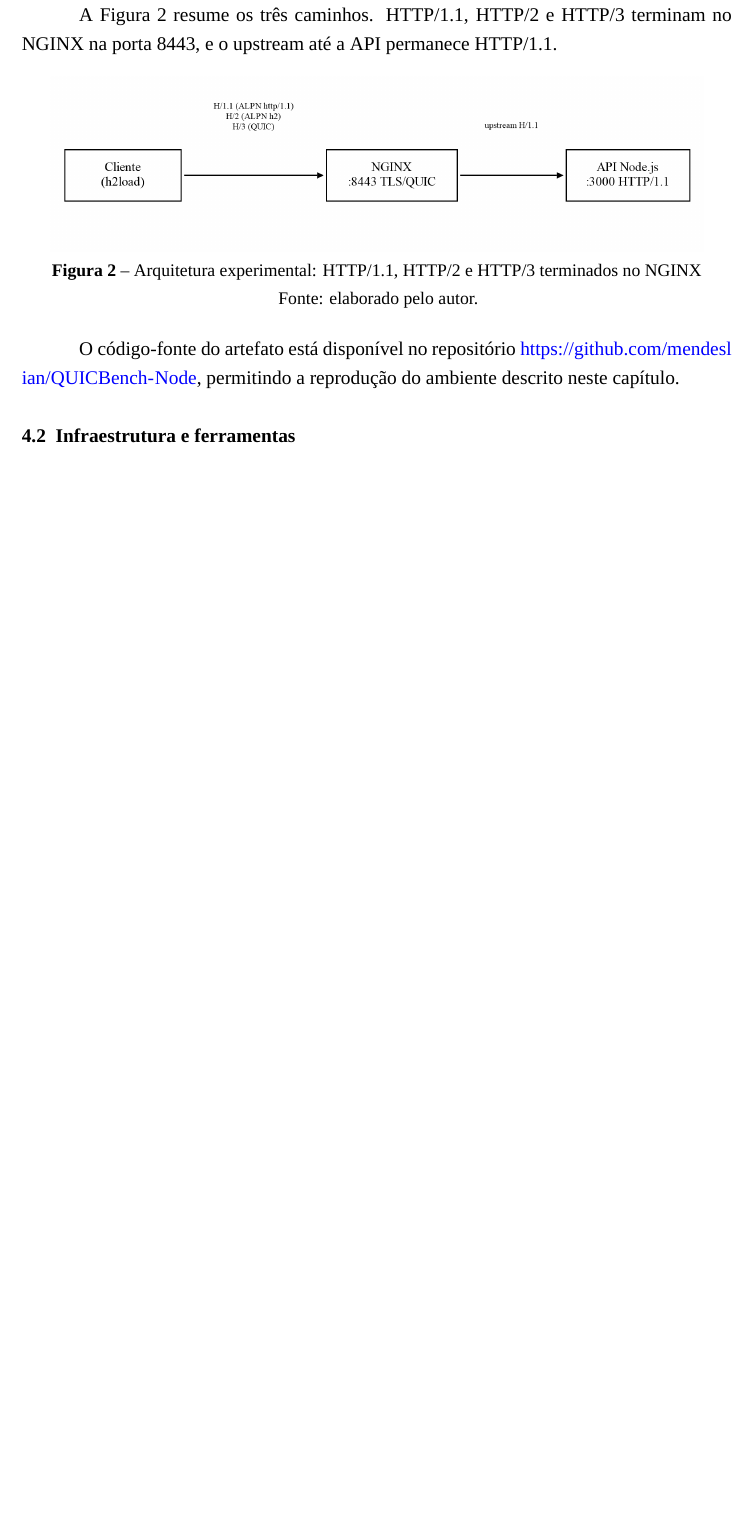
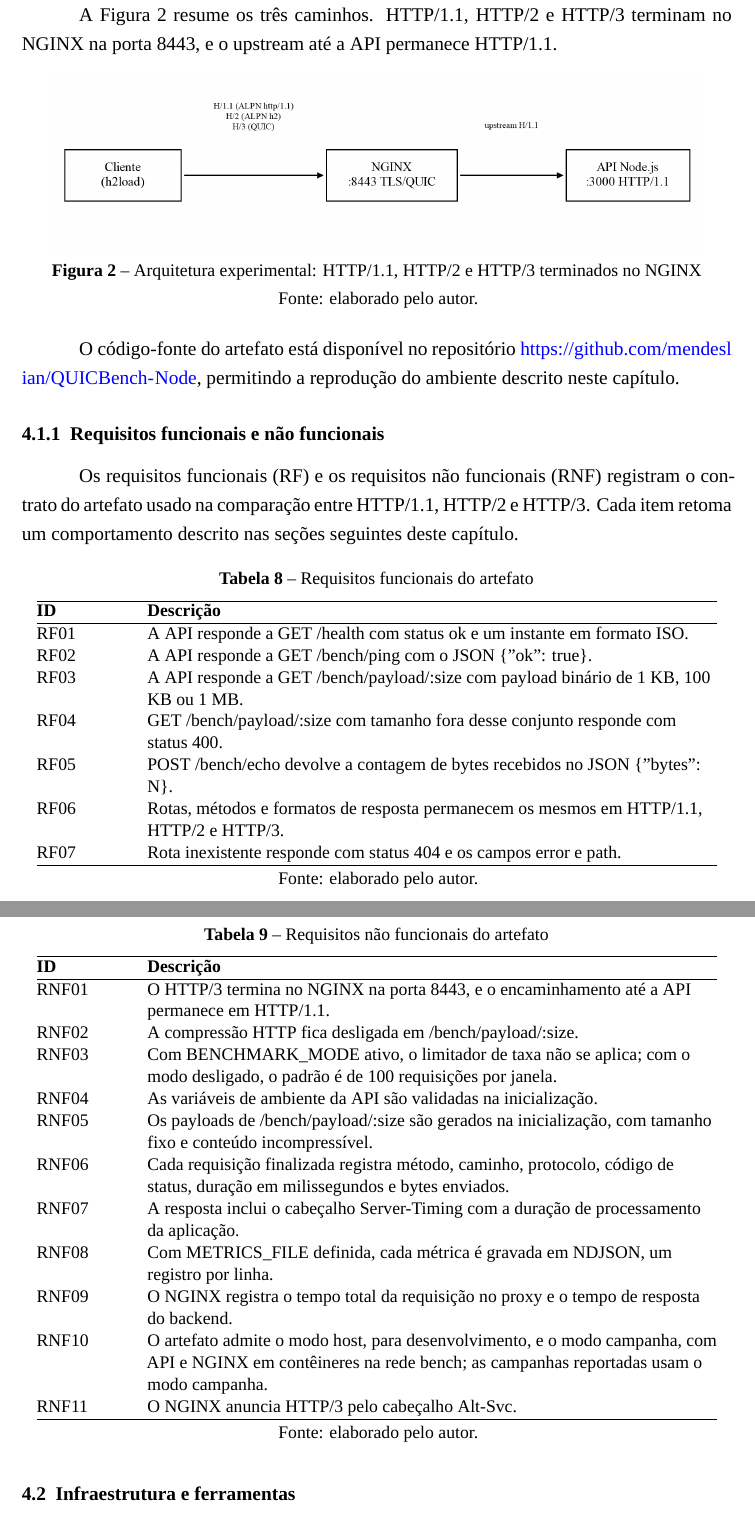
Before and after one commit to mendeslian/HTTP3-TCC-LaTeX, a LaTeX thesis (main.tex, which reads capitulos/capitulo4/conteudo.tex): part of page 31 of 57 before the commit and two parts of pages 31 and 32 of 58 after it, the two joined at a grey line, cut so that both start at the same text, the shorter picture padded with empty space. Compiled offline with XeLaTeX; a missing font is replaced by an installed copy or a similar font.

Commit message:
feat: creating table to show functional requirements and not functional requirements (with id and description)

```diff
--- a/capitulos/capitulo4/conteudo.tex
+++ b/capitulos/capitulo4/conteudo.tex
@@ -35,6 +35,56 @@ A Figura~\ref{fig:arquitetura-experimental} resume os três caminhos. HTTP/1.1,
 \end{figure}
 
 O código-fonte do artefato está disponível no repositório \url{https://github.com/mendeslian/QUICBench-Node}, permitindo a reprodução do ambiente descrito neste capítulo.
+
+\subsection{Requisitos funcionais e não funcionais}\label{sec:requisitos}
+
+Os requisitos funcionais (RF) e os requisitos não funcionais (RNF) registram o contrato do artefato usado na comparação entre HTTP/1.1, HTTP/2 e HTTP/3. Cada item retoma um comportamento descrito nas seções seguintes deste capítulo.
+
+\begin{table}[H]
+\centering
+\caption{Requisitos funcionais do artefato}\label{tab:requisitos-funcionais}
+\small
+\setlength{\tabcolsep}{3pt}
+\begin{tabular}{@{}>{\raggedright\arraybackslash}p{22mm}>{\raggedright\arraybackslash}p{124mm}@{}}
+\hline
+\textbf{ID} & \textbf{Descrição} \\
+\hline
+RF01 & A API responde a GET /health com status ok e um instante em formato ISO. \\
+RF02 & A API responde a GET /bench/ping com o JSON \{"ok": true\}. \\
+RF03 & A API responde a GET /bench/payload/:size com payload binário de 1 KB, 100 KB ou 1 MB. \\
+RF04 & GET /bench/payload/:size com tamanho fora desse conjunto responde com status 400. \\
+RF05 & POST /bench/echo devolve a contagem de bytes recebidos no JSON \{"bytes": N\}. \\
+RF06 & Rotas, métodos e formatos de resposta permanecem os mesmos em HTTP/1.1, HTTP/2 e HTTP/3. \\
+RF07 & Rota inexistente responde com status 404 e os campos error e path. \\
+\hline
+\end{tabular}
+\fonte{Fonte: elaborado pelo autor.}
+\end{table}
+
+\begin{table}[H]
+\centering
+\caption{Requisitos não funcionais do artefato}\label{tab:requisitos-nao-funcionais}
+\small
+\setlength{\tabcolsep}{3pt}
+\begin{tabular}{@{}>{\raggedright\arraybackslash}p{22mm}>{\raggedright\arraybackslash}p{124mm}@{}}
+\hline
+\textbf{ID} & \textbf{Descrição} \\
+\hline
+RNF01 & O HTTP/3 termina no NGINX na porta 8443, e o encaminhamento até a API permanece em HTTP/1.1. \\
+RNF02 & A compressão HTTP fica desligada em /bench/payload/:size. \\
+RNF03 & Com BENCHMARK\_MODE ativo, o limitador de taxa não se aplica; com o modo desligado, o padrão é de 100 requisições por janela. \\
+RNF04 & As variáveis de ambiente da API são validadas na inicialização. \\
+RNF05 & Os payloads de /bench/payload/:size são gerados na inicialização, com tamanho fixo e conteúdo incompressível. \\
+RNF06 & Cada requisição finalizada registra método, caminho, protocolo, código de status, duração em milissegundos e bytes enviados. \\
+RNF07 & A resposta inclui o cabeçalho Server-Timing com a duração de processamento da aplicação. \\
+RNF08 & Com METRICS\_FILE definida, cada métrica é gravada em NDJSON, um registro por linha. \\
+RNF09 & O NGINX registra o tempo total da requisição no proxy e o tempo de resposta do backend. \\
+RNF10 & O artefato admite o modo host, para desenvolvimento, e o modo campanha, com API e NGINX em contêineres na rede bench; as campanhas reportadas usam o modo campanha. \\
+RNF11 & O NGINX anuncia HTTP/3 pelo cabeçalho Alt-Svc. \\
+\hline
+\end{tabular}
+\fonte{Fonte: elaborado pelo autor.}
+\end{table}
 
 \section{Infraestrutura e ferramentas}
 
```
Also changed, not shown: pre-textuais/listas.tex (+2 -0 lines).
